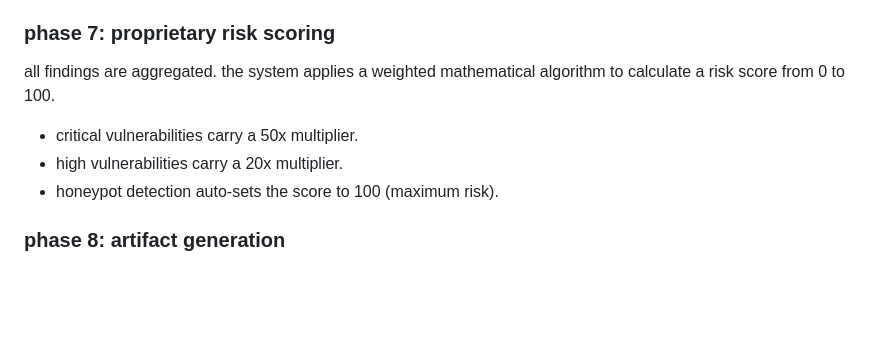
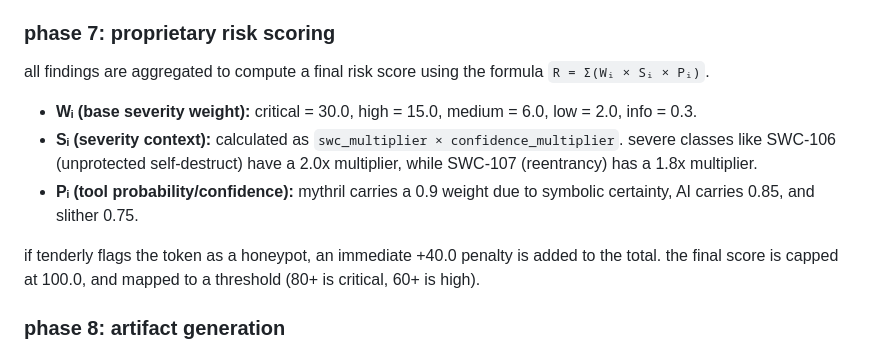
Before and after one commit to bettercallok/web3Scanner, a Markdown page: README.md, the part around the change. GitHub-like rendering; blank space fills up the shorter version.

Commit message:
docs: document risk scoring mathematical formula

```diff
--- a/README.md
+++ b/README.md
@@ -53,10 +53,12 @@ many modern rug-pulls use dynamic taxes or hidden blacklists that only trigger d
 the raw JSON output from slither and mythril is dense and difficult for junior devs to understand. the system queries a local chromaDB instance (seeded with historical SWC database entries) to find similar past vulnerabilities. it injects this context, along with the raw AST data, into a local LLM running via ollama. the LLM reviews the findings, strips out false positives, and writes a human-readable explanation and remediation plan.
 
 ### phase 7: proprietary risk scoring
-all findings are aggregated. the system applies a weighted mathematical algorithm to calculate a risk score from 0 to 100.
-* critical vulnerabilities carry a 50x multiplier.
-* high vulnerabilities carry a 20x multiplier.
-* honeypot detection auto-sets the score to 100 (maximum risk).
+all findings are aggregated to compute a final risk score using the formula `R = Σ(Wᵢ × Sᵢ × Pᵢ)`.
+* **Wᵢ (base severity weight):** critical = 30.0, high = 15.0, medium = 6.0, low = 2.0, info = 0.3.
+* **Sᵢ (severity context):** calculated as `swc_multiplier × confidence_multiplier`. severe classes like SWC-106 (unprotected self-destruct) have a 2.0x multiplier, while SWC-107 (reentrancy) has a 1.8x multiplier.
+* **Pᵢ (tool probability/confidence):** mythril carries a 0.9 weight due to symbolic certainty, AI carries 0.85, and slither 0.75.
+
+if tenderly flags the token as a honeypot, an immediate +40.0 penalty is added to the total. the final score is capped at 100.0, and mapped to a threshold (80+ is critical, 60+ is high).
 
 ### phase 8: artifact generation
 the final JSON report is saved to postgresql. a websocket event fires to tell the frontend the scan is complete. in the background, weasyprint takes an HTML template and compiles a professional, branded PDF audit report that users can download and share with clients.
```
